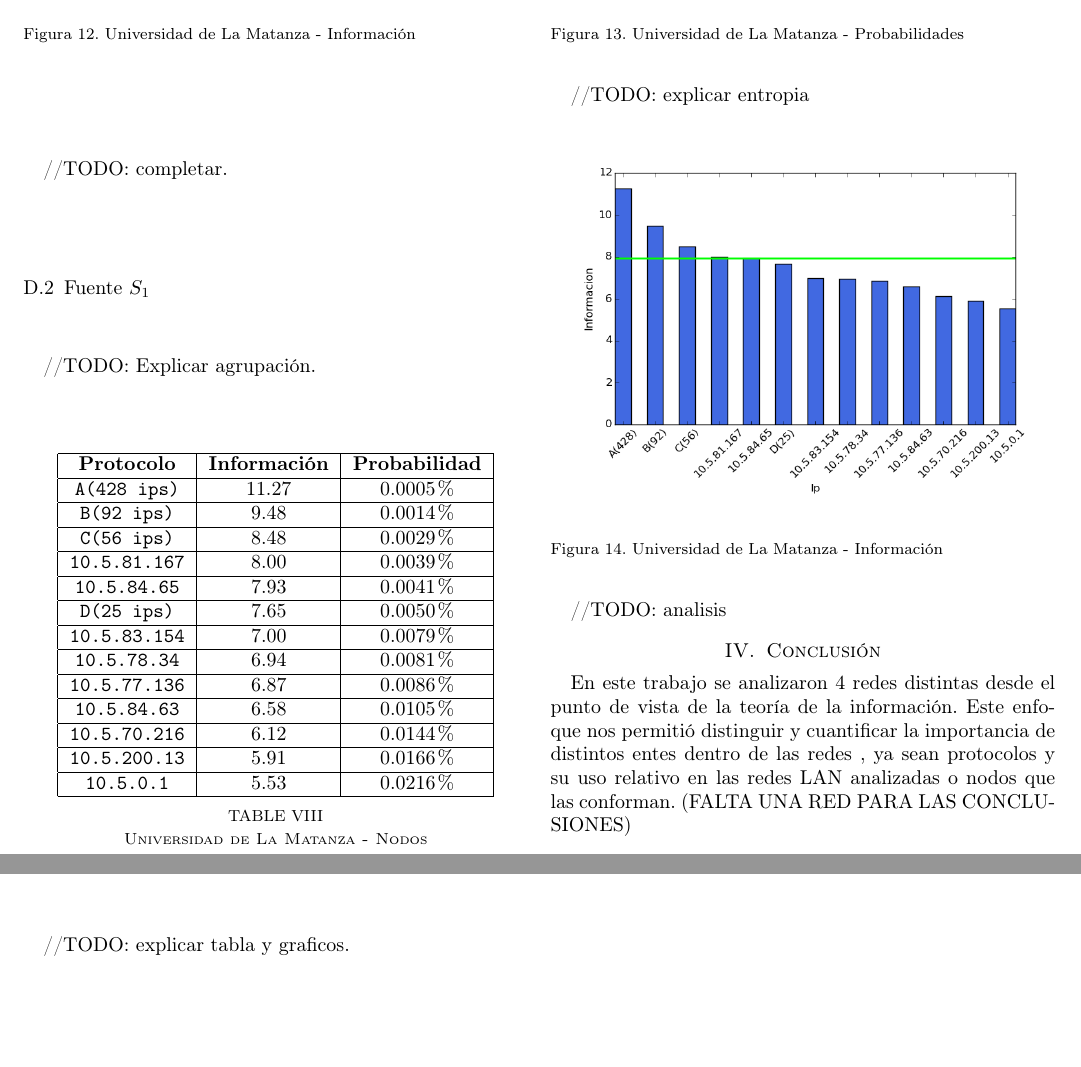
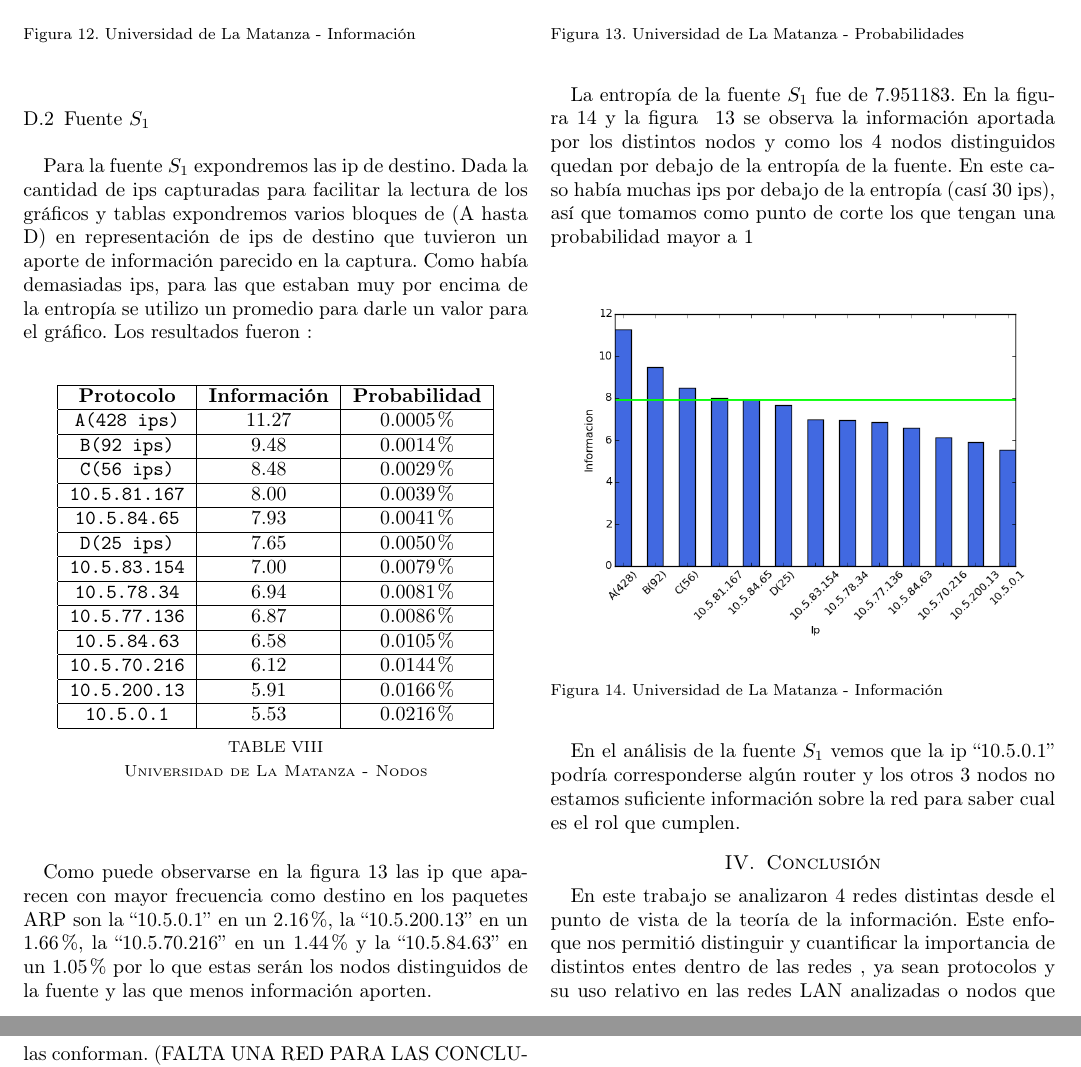
Before and after one commit to brumraul/tpredes2015, a LaTeX paper (tp1/informe/informe.tex): two parts of page 7 of 7 before the commit and two parts of pages 7 and 8 of 8 after it, joined at a grey line, cut so that both start at the same text, the shorter picture padded with empty space. Compiled offline with pdfLaTeX.

Commit message:
Agreagado del analisis de la 4ta red.

```diff
--- a/tp1/informe/informe.tex
+++ b/tp1/informe/informe.tex
@@ -455,11 +453,9 @@
     \end{center}
 \end{figure}
 
-//TODO: completar.
-
 \subsubsection{Fuente $S_1$}
 
-//TODO: Explicar agrupación.
+Para la fuente $S_1$ expondremos las ip de destino. Dada la cantidad de ips capturadas para facilitar la lectura de los gráficos y tablas expondremos varios bloques de (A hasta D) en representación de ips de destino que tuvieron un aporte de información parecido en la captura. Como había demasiadas ips, para las que estaban muy por encima de la entropía se utilizo un promedio para darle un valor para el gráfico. Los resultados fueron :
 
 \begin{table}[H]
     \begin{center}
@@ -485,7 +481,7 @@
     \end{center}
 \end{table}
 
-//TODO: explicar tabla y graficos.
+Como puede observarse en la figura~\ref{torta:universidadLMS1} las ip que aparecen con mayor frecuencia como destino en los paquetes ARP son la ``10.5.0.1'' en un 2.16\%, la ``10.5.200.13'' en un 1.66\%, la ``10.5.70.216'' en un 1.44\% y la ``10.5.84.63'' en un 1.05\% por lo que estas serán los nodos distinguidos de la fuente y las que menos información aporten.
 
 \begin{figure}[H]
     \begin{center}
@@ -495,7 +491,7 @@
     \end{center}
 \end{figure}
 
-//TODO: explicar entropia
+La entropía de la fuente $S_1$ fue de 7.951183. En la figura~\ref{histo:universidadLMS1} y la figura ~\ref{torta:universidadLMS1} se observa la información aportada por los distintos nodos y como los 4 nodos distinguidos quedan por debajo de la entropía de la fuente. En este caso había muchas ips por debajo de la entropía (casí 30 ips), así que tomamos como punto de corte los que tengan una probabilidad mayor a 1%.
 
 \begin{figure}[H]
     \begin{center}
@@ -505,7 +501,7 @@
     \end{center}
 \end{figure}
 
-//TODO: analisis
+En el análisis de la fuente $S_1$ vemos que la ip ``10.5.0.1'' podría corresponderse algún router y los otros 3 nodos no estamos suficiente información sobre la red para saber cual es el rol que cumplen.
 
 \section{Conclusión}
 En este trabajo se analizaron 4 redes distintas desde el punto de vista de la teoría de la información. Este enfoque nos permitió distinguir y cuantificar la importancia de distintos entes dentro de las redes , ya sean protocolos y su uso relativo en las redes LAN analizadas o nodos que las conforman. (FALTA UNA RED PARA LAS CONCLUSIONES)
```
Also changed, not shown: tp1/informe/informe.tex (6 more changed lines).
